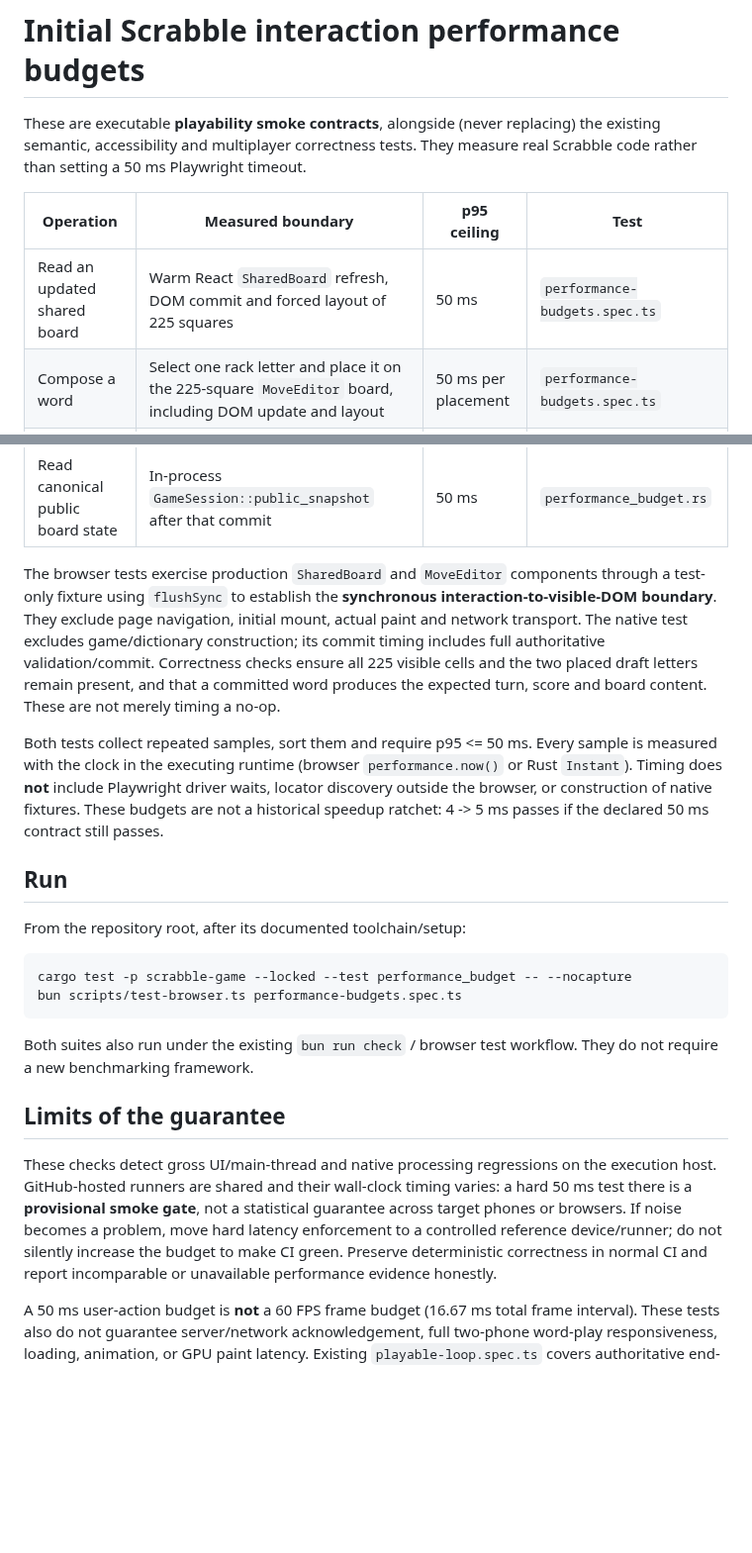
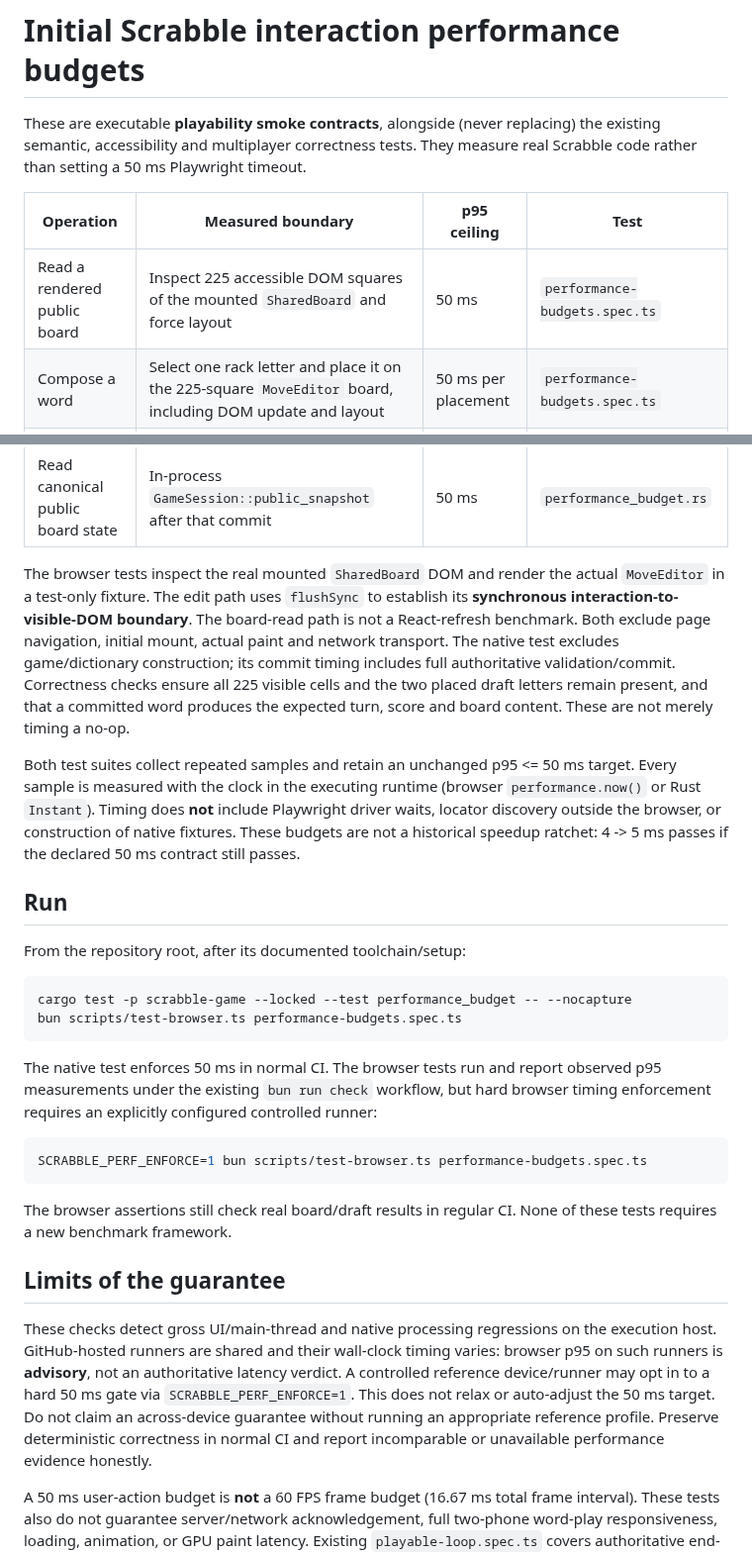
Before and after one commit to moritzbrantner/scrabble, a Markdown page: docs/specs/performance-budgets.md, 2 parts joined by grey strips. Shown at 99% size. Rendered like a GitHub page; blank space fills up the shorter version.

Commit message:
test: measure mounted board and separate controlled latency enforcement

````diff
--- a/docs/specs/performance-budgets.md
+++ b/docs/specs/performance-budgets.md
@@ -6,22 +6,23 @@ real Scrabble code rather than setting a 50 ms Playwright timeout.
 
 | Operation                         | Measured boundary                                                                                                    | p95 ceiling         | Test                          |
 | --------------------------------- | -------------------------------------------------------------------------------------------------------------------- | ------------------- | ----------------------------- |
-| Read an updated shared board      | Warm React `SharedBoard` refresh, DOM commit and forced layout of 225 squares                                        | 50 ms               | `performance-budgets.spec.ts` |
+| Read a rendered public board      | Inspect 225 accessible DOM squares of the mounted `SharedBoard` and force layout                                                         | 50 ms               | `performance-budgets.spec.ts` |
 | Compose a word                    | Select one rack letter and place it on the 225-square `MoveEditor` board, including DOM update and layout            | 50 ms per placement | `performance-budgets.spec.ts` |
 | Cancel a draft                    | Cancel a two-letter tentative word and restore the board                                                             | 50 ms               | `performance-budgets.spec.ts` |
 | Accept a valid word               | In-process `GameSession::apply` for a real dictionary-accepted `AT` opening, including score, draw, and state commit | 50 ms               | `performance_budget.rs`       |
 | Read canonical public board state | In-process `GameSession::public_snapshot` after that commit                                                          | 50 ms               | `performance_budget.rs`       |
 
-The browser tests exercise production `SharedBoard` and `MoveEditor` components
-through a test-only fixture using `flushSync` to establish the **synchronous
-interaction-to-visible-DOM boundary**. They exclude page navigation, initial
-mount, actual paint and network transport. The native test excludes game/dictionary
+The browser tests inspect the real mounted `SharedBoard` DOM and render the actual
+`MoveEditor` in a test-only fixture. The edit path uses `flushSync` to establish
+its **synchronous interaction-to-visible-DOM boundary**. The board-read path
+is not a React-refresh benchmark. Both exclude page navigation, initial mount,
+actual paint and network transport. The native test excludes game/dictionary
 construction; its commit timing includes full authoritative validation/commit.
 Correctness checks ensure all 225 visible cells and the two placed draft letters
 remain present, and that a committed word produces the expected turn, score and
 board content. These are not merely timing a no-op.
 
-Both tests collect repeated samples, sort them and require p95 <= 50 ms. Every
+Both test suites collect repeated samples and retain an unchanged p95 <= 50 ms target. Every
 sample is measured with the clock in the executing runtime (browser
 `performance.now()` or Rust `Instant`). Timing does **not** include Playwright
 driver waits, locator discovery outside the browser, or construction of native
@@ -37,17 +38,26 @@ cargo test -p scrabble-game --locked --test performance_budget -- --nocapture
 bun scripts/test-browser.ts performance-budgets.spec.ts
 ```
 
-Both suites also run under the existing `bun run check` / browser test
-workflow. They do not require a new benchmarking framework.
+The native test enforces 50 ms in normal CI. The browser tests run and report
+observed p95 measurements under the existing `bun run check` workflow, but hard
+browser timing enforcement requires an explicitly configured controlled runner:
+
+```sh
+SCRABBLE_PERF_ENFORCE=1 bun scripts/test-browser.ts performance-budgets.spec.ts
+```
+
+The browser assertions still check real board/draft results in regular CI.
+None of these tests requires a new benchmark framework.
 
 ## Limits of the guarantee
 
 These checks detect gross UI/main-thread and native processing regressions on
 the execution host. GitHub-hosted runners are shared and their wall-clock timing
-varies: a hard 50 ms test there is a **provisional smoke gate**, not a
-statistical guarantee across target phones or browsers. If noise becomes a
-problem, move hard latency enforcement to a controlled reference device/runner;
-do not silently increase the budget to make CI green. Preserve deterministic
+varies: browser p95 on such runners is **advisory**, not an authoritative latency
+verdict. A controlled reference device/runner may opt in to a hard 50 ms gate via
+`SCRABBLE_PERF_ENFORCE=1`. This does not relax or auto-adjust the 50 ms target.
+Do not claim an across-device guarantee without running an appropriate reference
+profile. Preserve deterministic
 correctness in normal CI and report incomparable or unavailable performance
 evidence honestly.
 
````
